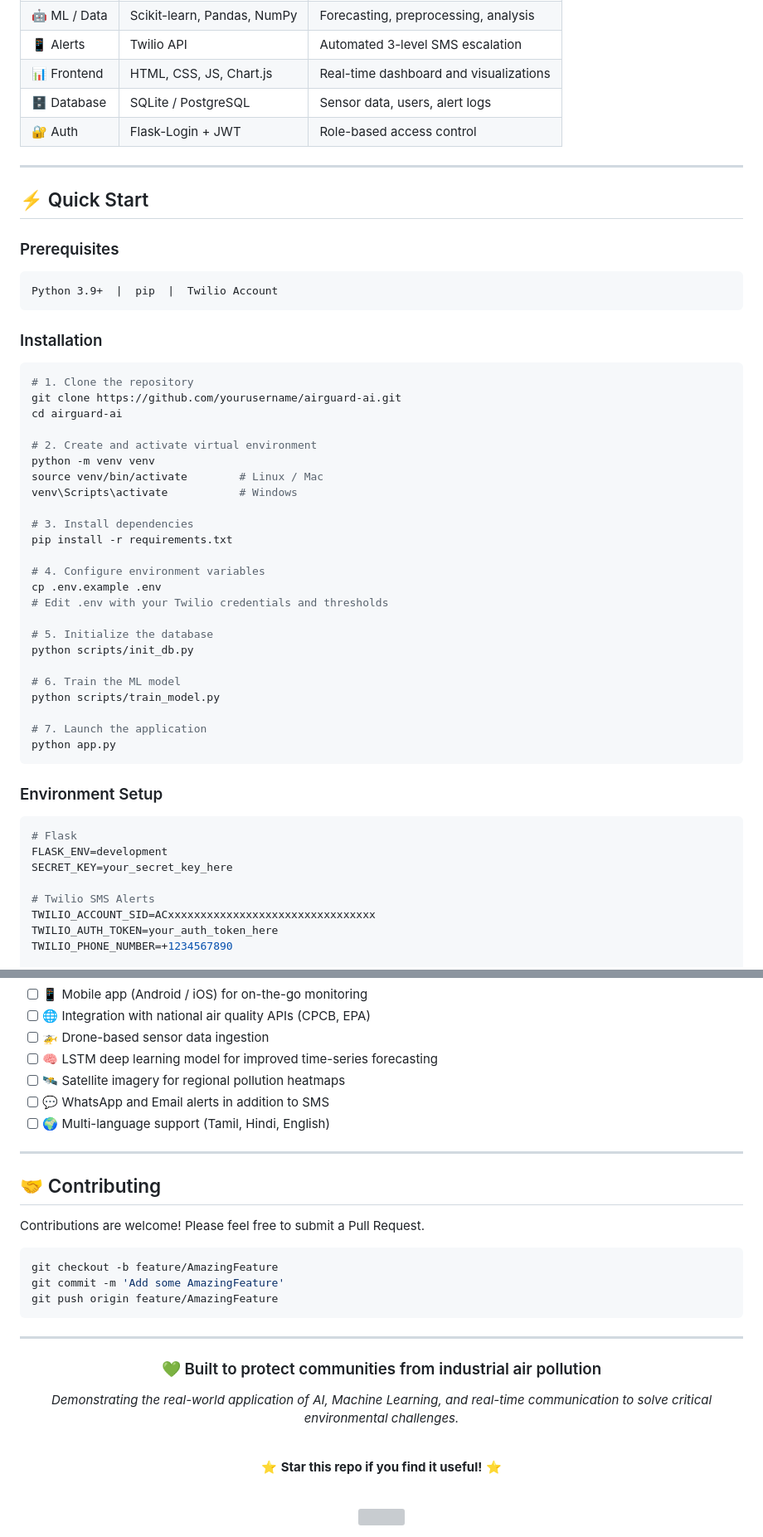
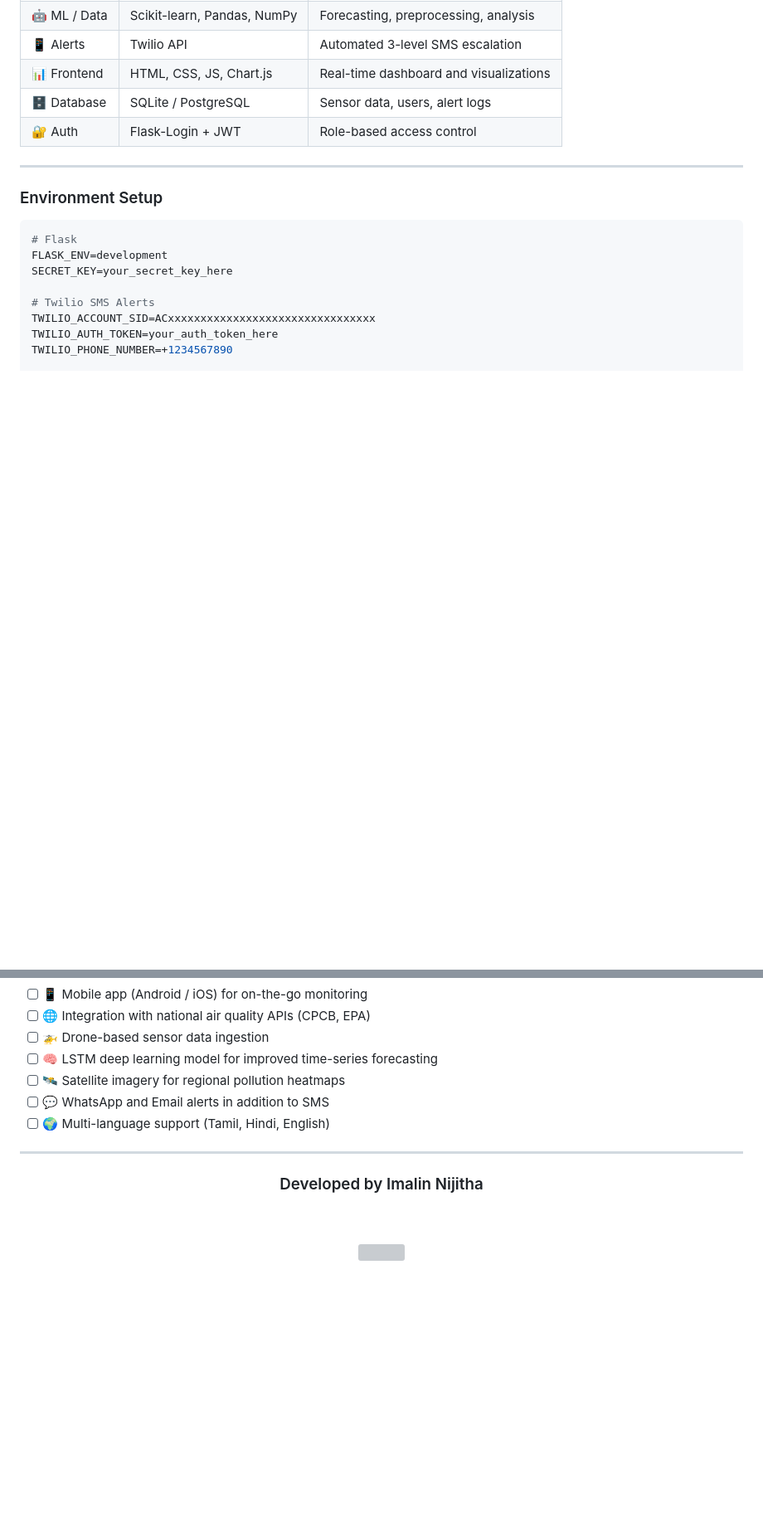
Before and after one commit to ImalinNijitha/Air-Pollution-Foreccasting-System-using-ML, a Markdown page: README.md, 2 parts joined by grey strips. Shown at 83% size. GitHub-like rendering; blank space fills up the shorter version; grey boxes are pictures that could not be loaded.

````diff
--- a/README.md
+++ b/README.md
@@ -252,43 +250,6 @@ POLLUTION LEVEL RISING...
 
 ---
 
-## ⚡ Quick Start
-
-### Prerequisites
-
-```
-Python 3.9+  |  pip  |  Twilio Account
-```
-
-### Installation
-
-```bash
-# 1. Clone the repository
-git clone https://github.com/yourusername/airguard-ai.git
-cd airguard-ai
-
-# 2. Create and activate virtual environment
-python -m venv venv
-source venv/bin/activate        # Linux / Mac
-venv\Scripts\activate           # Windows
-
-# 3. Install dependencies
-pip install -r requirements.txt
-
-# 4. Configure environment variables
-cp .env.example .env
-# Edit .env with your Twilio credentials and thresholds
-
-# 5. Initialize the database
-python scripts/init_db.py
-
-# 6. Train the ML model
-python scripts/train_model.py
-
-# 7. Launch the application
-python app.py
-```
-
 ### Environment Setup
 
 ```env
@@ -386,28 +347,12 @@ airguard-ai/
 
 ---
 
-## 🤝 Contributing
-
-Contributions are welcome! Please feel free to submit a Pull Request.
-
-```bash
-git checkout -b feature/AmazingFeature
-git commit -m 'Add some AmazingFeature'
-git push origin feature/AmazingFeature
-```
-
----
-
 <div align="center">
 
-### 💚 Built to protect communities from industrial air pollution
+### Developed by Imalin Nijitha
 
-*Demonstrating the real-world application of AI, Machine Learning,*
-*and real-time communication to solve critical environmental challenges.*
 
 <br/>
-
-⭐ **Star this repo if you find it useful!** ⭐
 
 <br/>
 
````
Also changed, not shown: other parts of README.md (+10 -12 lines).
